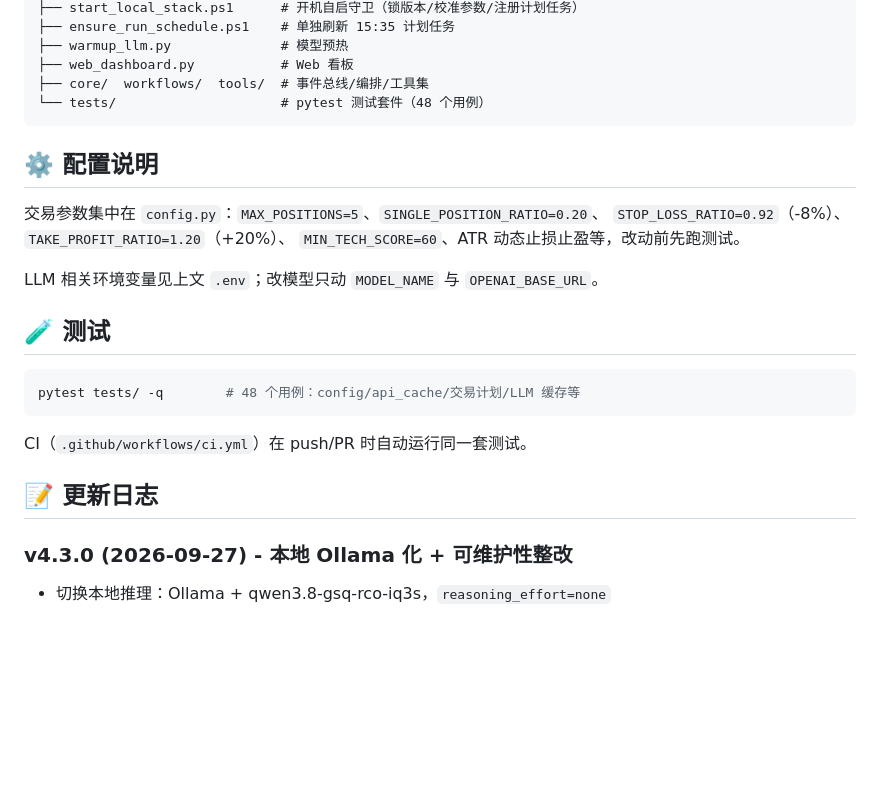
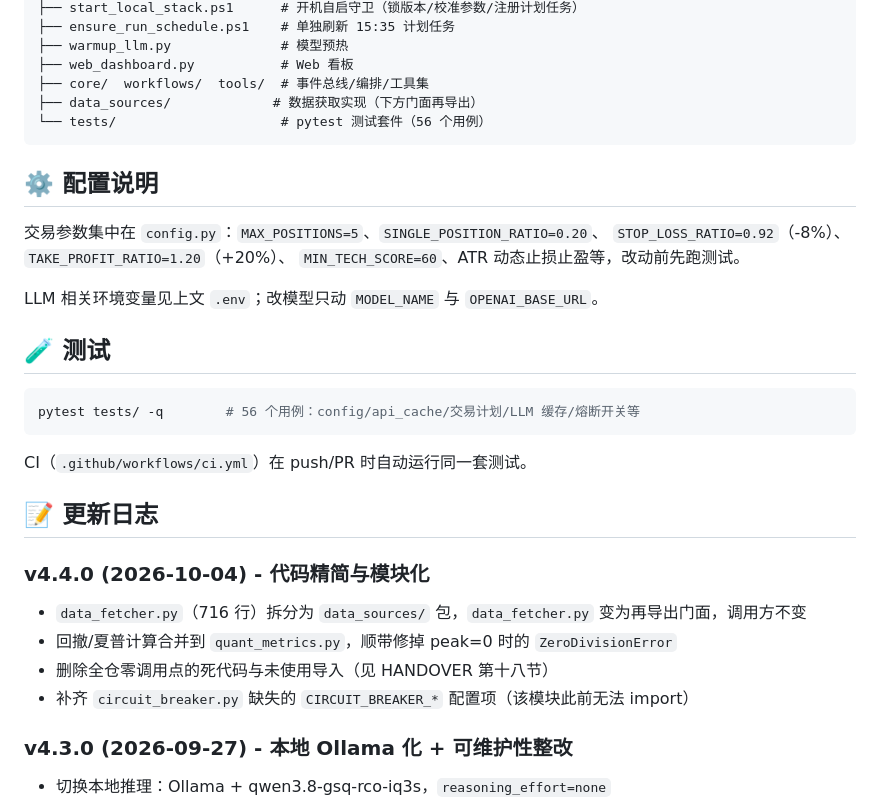
Before and after one commit to cpufreestyle/stock-crewai, a Markdown page: README.md, the part around the change. Drawn GitHub-style; blank space fills up the shorter version.

Commit message:
docs: sync README test count to 56, add v4.4.0 entry and data_sources layout

````diff
--- a/README.md
+++ b/README.md
@@ -88,7 +88,8 @@ stock-crewai/
 ├── warmup_llm.py              # 模型预热
 ├── web_dashboard.py           # Web 看板
 ├── core/  workflows/  tools/  # 事件总线/编排/工具集
-└── tests/                     # pytest 测试套件（48 个用例）
+├── data_sources/             # 数据获取实现（下方门面再导出）
+└── tests/                     # pytest 测试套件（56 个用例）
 ```
 
 ## ⚙️ 配置说明
@@ -102,12 +103,18 @@ LLM 相关环境变量见上文 `.env`；改模型只动 `MODEL_NAME` 与 `OPENA
 ## 🧪 测试
 
 ```bash
-pytest tests/ -q        # 48 个用例：config/api_cache/交易计划/LLM 缓存等
+pytest tests/ -q        # 56 个用例：config/api_cache/交易计划/LLM 缓存/熔断开关等
 ```
 
 CI（`.github/workflows/ci.yml`）在 push/PR 时自动运行同一套测试。
 
 ## 📝 更新日志
+
+### v4.4.0 (2026-10-04) - 代码精简与模块化
+- `data_fetcher.py`（716 行）拆分为 `data_sources/` 包，`data_fetcher.py` 变为再导出门面，调用方不变
+- 回撤/夏普计算合并到 `quant_metrics.py`，顺带修掉 peak=0 时的 `ZeroDivisionError`
+- 删除全仓零调用点的死代码与未使用导入（见 HANDOVER 第十八节）
+- 补齐 `circuit_breaker.py` 缺失的 `CIRCUIT_BREAKER_*` 配置项（该模块此前无法 import）
 
 ### v4.3.0 (2026-09-27) - 本地 Ollama 化 + 可维护性整改
 - 切换本地推理：Ollama + qwen3.8-gsq-rco-iq3s，`reasoning_effort=none`
````
